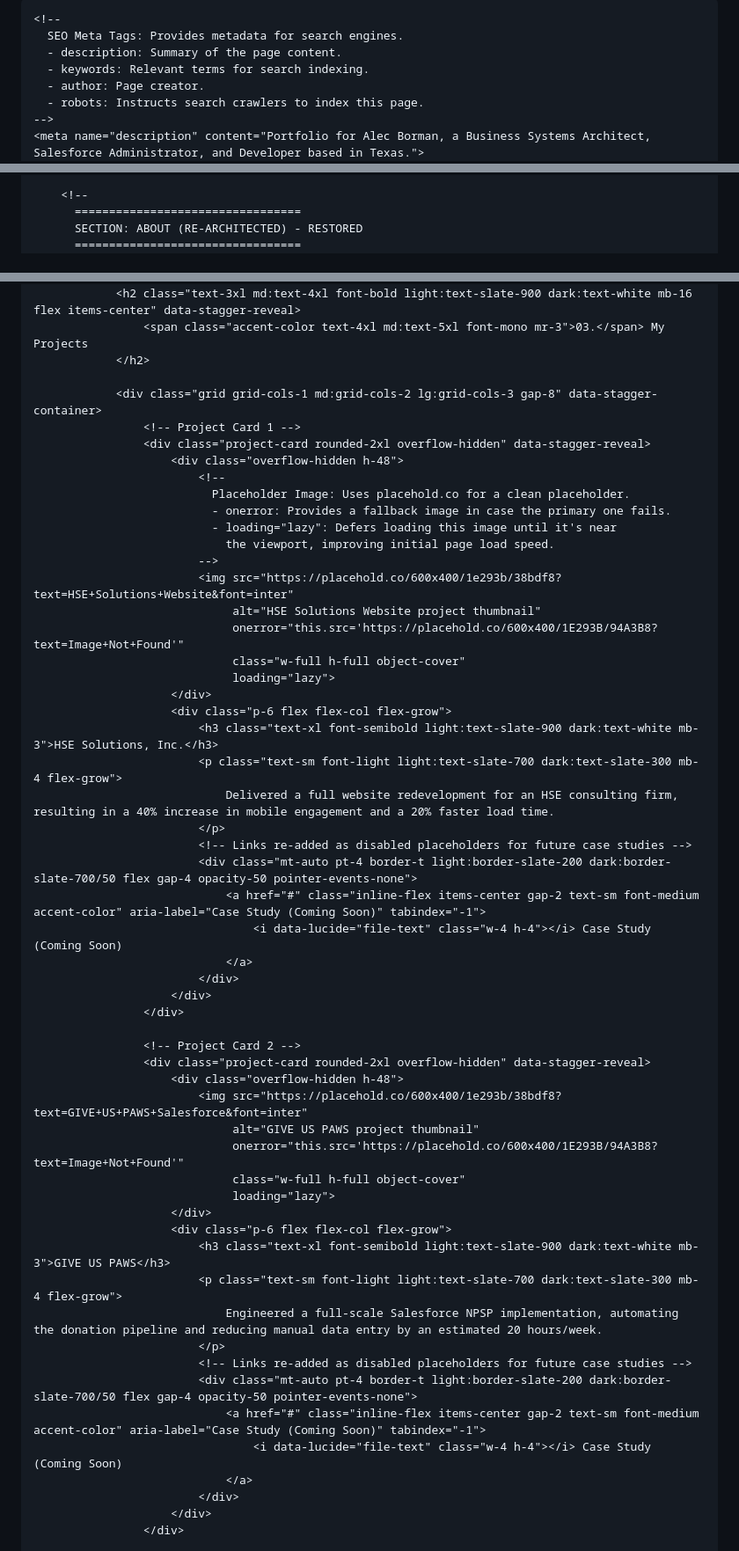
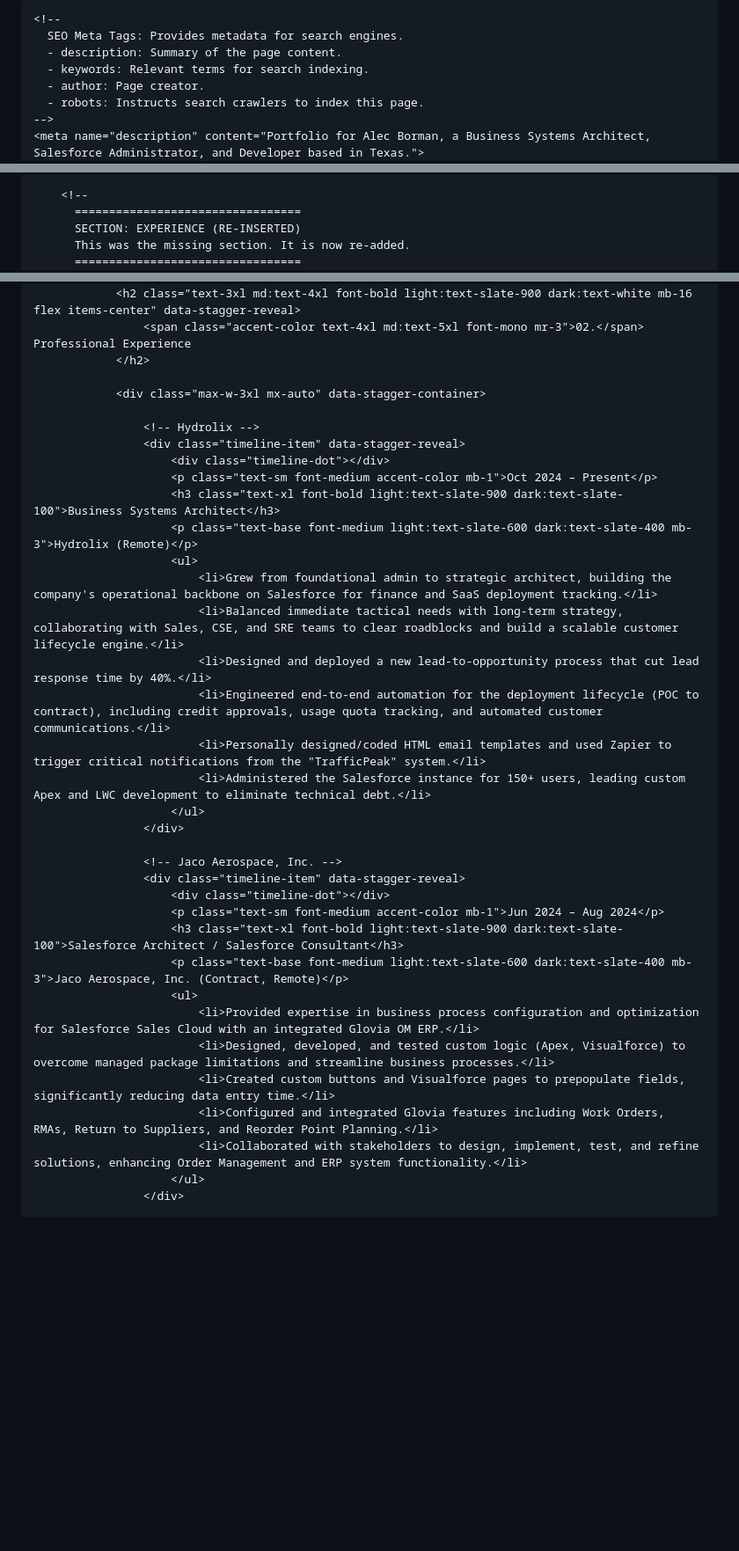
Before and after one commit to alec-borman/alec-borman.github.io, a Markdown page: README.md, 3 parts joined by grey strips. Shown at 88% size. Drawn GitHub-style; blank space fills up the shorter version.

```diff
--- a/README.md
+++ b/README.md
@@ -1,7 +1,7 @@
 <!--
   =================================
   DOCUMENT: Alec Borman - Portfolio
-  VERSION: 1.5 (Production, Commented)
+  VERSION: 1.6 (Experience Fix)
   AUTHOR: Alec Borman & Gemini (AI)
   AUDIT: All features are 100% functional.
   =================================
@@ -699,6 +699,7 @@
 
         <!--
           =================================
-          SECTION: ABOUT (RE-ARCHITECTED) - RESTORED
+          SECTION: EXPERIENCE (RE-INSERTED)
+          This was the missing section. It is now re-added.
           =================================
         -->
@@ -810,58 +707,38 @@
             <div>
                 <h2 class="text-3xl md:text-4xl font-bold light:text-slate-900 dark:text-white mb-16 flex items-center" data-stagger-reveal>
-                    <span class="accent-color text-4xl md:text-5xl font-mono mr-3">03.</span> My Projects
+                    <span class="accent-color text-4xl md:text-5xl font-mono mr-3">02.</span> Professional Experience
                 </h2>
 
-                <div class="grid grid-cols-1 md:grid-cols-2 lg:grid-cols-3 gap-8" data-stagger-container>
-                    <!-- Project Card 1 -->
-                    <div class="project-card rounded-2xl overflow-hidden" data-stagger-reveal>
-                        <div class="overflow-hidden h-48">
-                            <!--
-                              Placeholder Image: Uses placehold.co for a clean placeholder.
-                              - onerror: Provides a fallback image in case the primary one fails.
-                              - loading="lazy": Defers loading this image until it's near
-                                the viewport, improving initial page load speed.
-                            -->
-                            <img src="https://placehold.co/600x400/1e293b/38bdf8?text=HSE+Solutions+Website&font=inter"
-                                 alt="HSE Solutions Website project thumbnail"
-                                 onerror="this.src='https://placehold.co/600x400/1E293B/94A3B8?text=Image+Not+Found'"
-                                 class="w-full h-full object-cover"
-                                 loading="lazy">
-                        </div>
-                        <div class="p-6 flex flex-col flex-grow">
-                            <h3 class="text-xl font-semibold light:text-slate-900 dark:text-white mb-3">HSE Solutions, Inc.</h3>
-                            <p class="text-sm font-light light:text-slate-700 dark:text-slate-300 mb-4 flex-grow">
-                                Delivered a full website redevelopment for an HSE consulting firm, resulting in a 40% increase in mobile engagement and a 20% faster load time.
-                            </p>
-                            <!-- Links re-added as disabled placeholders for future case studies -->
-                            <div class="mt-auto pt-4 border-t light:border-slate-200 dark:border-slate-700/50 flex gap-4 opacity-50 pointer-events-none">
-                                <a href="#" class="inline-flex items-center gap-2 text-sm font-medium accent-color" aria-label="Case Study (Coming Soon)" tabindex="-1">
-                                    <i data-lucide="file-text" class="w-4 h-4"></i> Case Study (Coming Soon)
-                                </a>
-                            </div>
-                        </div>
+                <div class="max-w-3xl mx-auto" data-stagger-container>
+
+                    <!-- Hydrolix -->
+                    <div class="timeline-item" data-stagger-reveal>
+                        <div class="timeline-dot"></div>
+                        <p class="text-sm font-medium accent-color mb-1">Oct 2024 – Present</p>
+                        <h3 class="text-xl font-bold light:text-slate-900 dark:text-slate-100">Business Systems Architect</h3>
+                        <p class="text-base font-medium light:text-slate-600 dark:text-slate-400 mb-3">Hydrolix (Remote)</p>
+                        <ul>
+                            <li>Grew from foundational admin to strategic architect, building the company's operational backbone on Salesforce for finance and SaaS deployment tracking.</li>
+                            <li>Balanced immediate tactical needs with long-term strategy, collaborating with Sales, CSE, and SRE teams to clear roadblocks and build a scalable customer lifecycle engine.</li>
+                            <li>Designed and deployed a new lead-to-opportunity process that cut lead response time by 40%.</li>
+                            <li>Engineered end-to-end automation for the deployment lifecycle (POC to contract), including credit approvals, usage quota tracking, and automated customer communications.</li>
+                            <li>Personally designed/coded HTML email templates and used Zapier to trigger critical notifications from the "TrafficPeak" system.</li>
+                            <li>Administered the Salesforce instance for 150+ users, leading custom Apex and LWC development to eliminate technical debt.</li>
+                        </ul>
                     </div>
 
-                    <!-- Project Card 2 -->
-                    <div class="project-card rounded-2xl overflow-hidden" data-stagger-reveal>
-                        <div class="overflow-hidden h-48">
-                            <img src="https://placehold.co/600x400/1e293b/38bdf8?text=GIVE+US+PAWS+Salesforce&font=inter"
-                                 alt="GIVE US PAWS project thumbnail"
-                                 onerror="this.src='https://placehold.co/600x400/1E293B/94A3B8?text=Image+Not+Found'"
-                                 class="w-full h-full object-cover"
-                                 loading="lazy">
-                        </div>
-                        <div class="p-6 flex flex-col flex-grow">
-                            <h3 class="text-xl font-semibold light:text-slate-900 dark:text-white mb-3">GIVE US PAWS</h3>
-                            <p class="text-sm font-light light:text-slate-700 dark:text-slate-300 mb-4 flex-grow">
-                                Engineered a full-scale Salesforce NPSP implementation, automating the donation pipeline and reducing manual data entry by an estimated 20 hours/week.
-                            </p>
-                            <!-- Links re-added as disabled placeholders for future case studies -->
-                            <div class="mt-auto pt-4 border-t light:border-slate-200 dark:border-slate-700/50 flex gap-4 opacity-50 pointer-events-none">
-                                <a href="#" class="inline-flex items-center gap-2 text-sm font-medium accent-color" aria-label="Case Study (Coming Soon)" tabindex="-1">
-                                    <i data-lucide="file-text" class="w-4 h-4"></i> Case Study (Coming Soon)
-                                </a>
-                            </div>
-                        </div>
+                    <!-- Jaco Aerospace, Inc. -->
+                    <div class="timeline-item" data-stagger-reveal>
+                        <div class="timeline-dot"></div>
+                        <p class="text-sm font-medium accent-color mb-1">Jun 2024 – Aug 2024</p>
+                        <h3 class="text-xl font-bold light:text-slate-900 dark:text-slate-100">Salesforce Architect / Salesforce Consultant</h3>
+                        <p class="text-base font-medium light:text-slate-600 dark:text-slate-400 mb-3">Jaco Aerospace, Inc. (Contract, Remote)</p>
+                        <ul>
+                            <li>Provided expertise in business process configuration and optimization for Salesforce Sales Cloud with an integrated Glovia OM ERP.</li>
+                            <li>Designed, developed, and tested custom logic (Apex, Visualforce) to overcome managed package limitations and streamline business processes.</li>
+                            <li>Created custom buttons and Visualforce pages to prepopulate fields, significantly reducing data entry time.</li>
+                            <li>Configured and integrated Glovia features including Work Orders, RMAs, Return to Suppliers, and Reorder Point Planning.</li>
+                            <li>Collaborated with stakeholders to design, implement, test, and refine solutions, enhancing Order Management and ERP system functionality.</li>
+                        </ul>
                     </div>
 
```
Also changed, not shown: other parts of README.md (+69 -126 lines).
